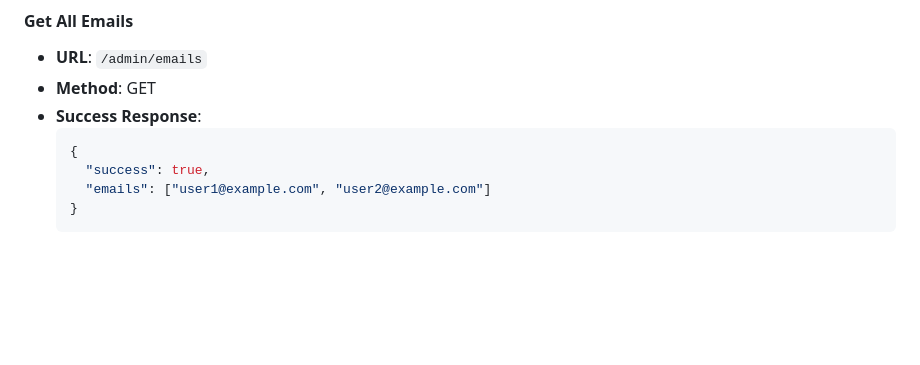
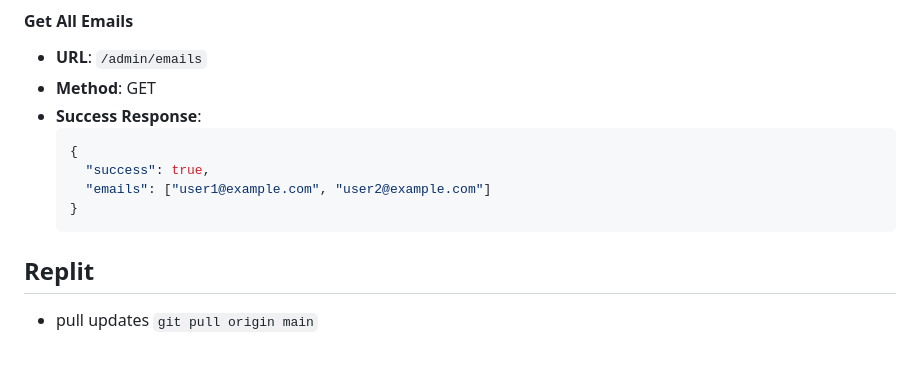
Before and after one commit to apptrackit/trackit-backend, a Markdown page: README.md, the part around the change. GitHub-like rendering; blank space fills up the shorter version.

Commit message:
replit to readme

````diff
--- a/README.md
+++ b/README.md
@@ -249,3 +249,8 @@ All endpoints require authentication via an API key. You can provide it in two w
     "emails": ["user1@example.com", "user2@example.com"]
   }
   ```
+
+
+
+## Replit
+- pull updates `git pull origin main`
````
